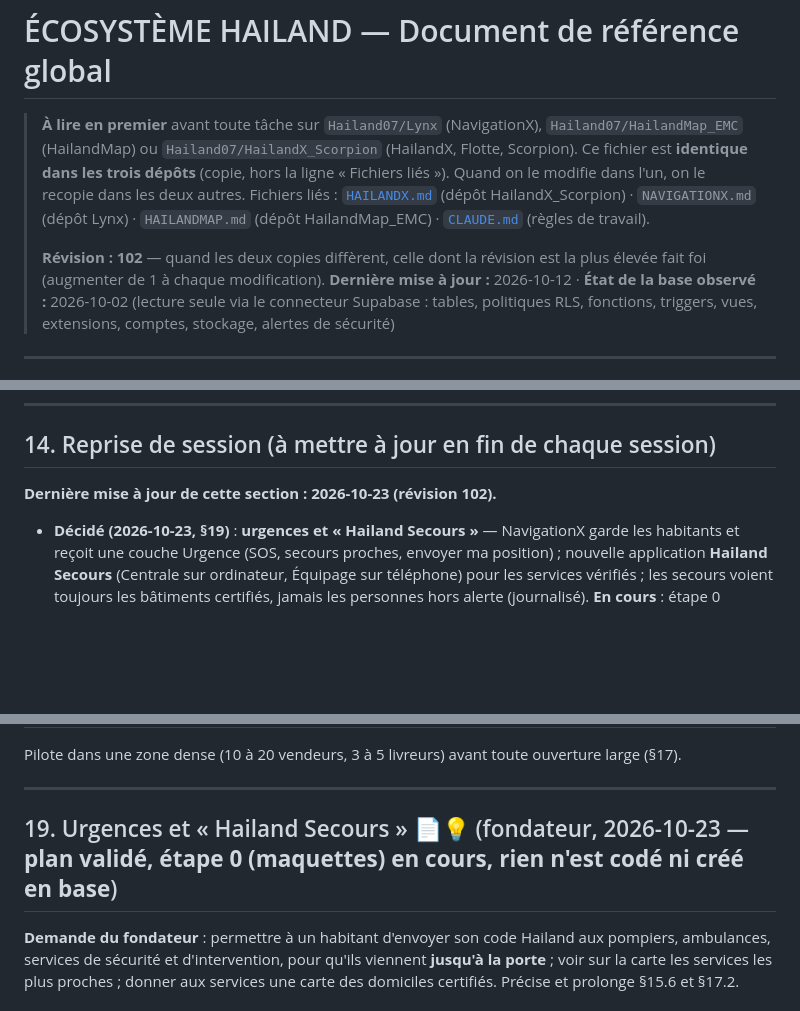
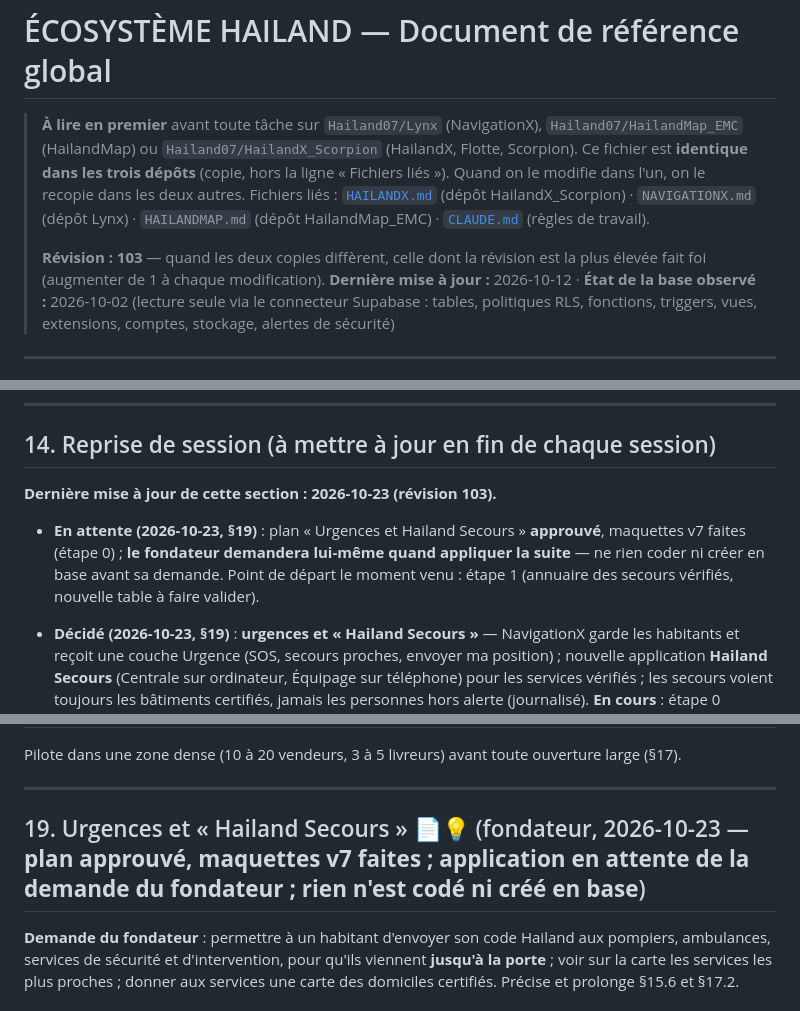
Before and after one commit to Hailand07/HailandX_Scorpion, a Markdown page: ECOSYSTEME_HAILAND.md, 3 parts joined by grey strips. GitHub-like rendering; blank space fills up the shorter version.

Commit message:
docs: ECOSYSTEME_HAILAND révision 103 (urgences : application en attente du fondateur)
Co-Authored-By: Claude Opus 5.5 <noreply@anthropic.com>
Claude-Session: https://claude.ai/code/session_01S6Cv1fmsdWUXavmuGfuJpU

```diff
--- a/ECOSYSTEME_HAILAND.md
+++ b/ECOSYSTEME_HAILAND.md
@@ -4,7 +4,7 @@
 > Ce fichier est **identique dans les trois dépôts** (copie, hors la ligne « Fichiers liés »). Quand on le modifie dans l'un, on le recopie dans les deux autres.
 > Fichiers liés : [`HAILANDX.md`](./HAILANDX.md) (dépôt HailandX_Scorpion) · `NAVIGATIONX.md` (dépôt Lynx) · `HAILANDMAP.md` (dépôt HailandMap_EMC) · [`CLAUDE.md`](./CLAUDE.md) (règles de travail).
 >
-> **Révision : 102** — quand les deux copies diffèrent, celle dont la révision est la plus élevée fait foi (augmenter de 1 à chaque modification).
+> **Révision : 103** — quand les deux copies diffèrent, celle dont la révision est la plus élevée fait foi (augmenter de 1 à chaque modification).
 > **Dernière mise à jour :** 2026-10-12 · **État de la base observé :** 2026-10-02 (lecture seule via le connecteur Supabase : tables, politiques RLS, fonctions, triggers, vues, extensions, comptes, stockage, alertes de sécurité)
 
 ---
@@ -448,7 +448,9 @@ Gravité : 🔴 critique · 🟠 important · 🟡 à corriger
 
 ## 14. Reprise de session (à mettre à jour en fin de chaque session)
 
-**Dernière mise à jour de cette section : 2026-10-23 (révision 102).**
+**Dernière mise à jour de cette section : 2026-10-23 (révision 103).**
+
+- **En attente (2026-10-23, §19)** : plan « Urgences et Hailand Secours » **approuvé**, maquettes v7 faites (étape 0) ; **le fondateur demandera lui-même quand appliquer la suite** — ne rien coder ni créer en base avant sa demande. Point de départ le moment venu : étape 1 (annuaire des secours vérifiés, nouvelle table à faire valider).
 
 - **Décidé (2026-10-23, §19)** : **urgences et « Hailand Secours »** — NavigationX garde les habitants et reçoit une couche Urgence (SOS, secours proches, envoyer ma position) ; nouvelle application **Hailand Secours** (Centrale sur ordinateur, Équipage sur téléphone) pour les services vérifiés ; les secours voient toujours les bâtiments certifiés, jamais les personnes hors alerte (journalisé). **En cours** : étape 0 (maquettes v7). **Prochaine étape** : validation des maquettes, puis étape 1 (annuaire vérifié, nouvelle table à valider).
 
@@ -804,7 +806,7 @@ Pilote dans une zone dense (10 à 20 vendeurs, 3 à 5 livreurs) avant toute ouve
 
 ---
 
-## 19. Urgences et « Hailand Secours » 📄💡 (fondateur, 2026-10-23 — **plan validé, étape 0 (maquettes) en cours, rien n'est codé ni créé en base**)
+## 19. Urgences et « Hailand Secours » 📄💡 (fondateur, 2026-10-23 — **plan approuvé, maquettes v7 faites ; application en attente de la demande du fondateur ; rien n'est codé ni créé en base**)
 
 **Demande du fondateur** : permettre à un habitant d'envoyer son code Hailand aux pompiers, ambulances, services de sécurité et d'intervention, pour qu'ils viennent **jusqu'à la porte** ; voir sur la carte les services les plus proches ; donner aux services une carte des domiciles certifiés. Précise et prolonge §15.6 et §17.2.
 
```
Also changed, not shown: other parts of ECOSYSTEME_HAILAND.md (+2 -1 lines).
